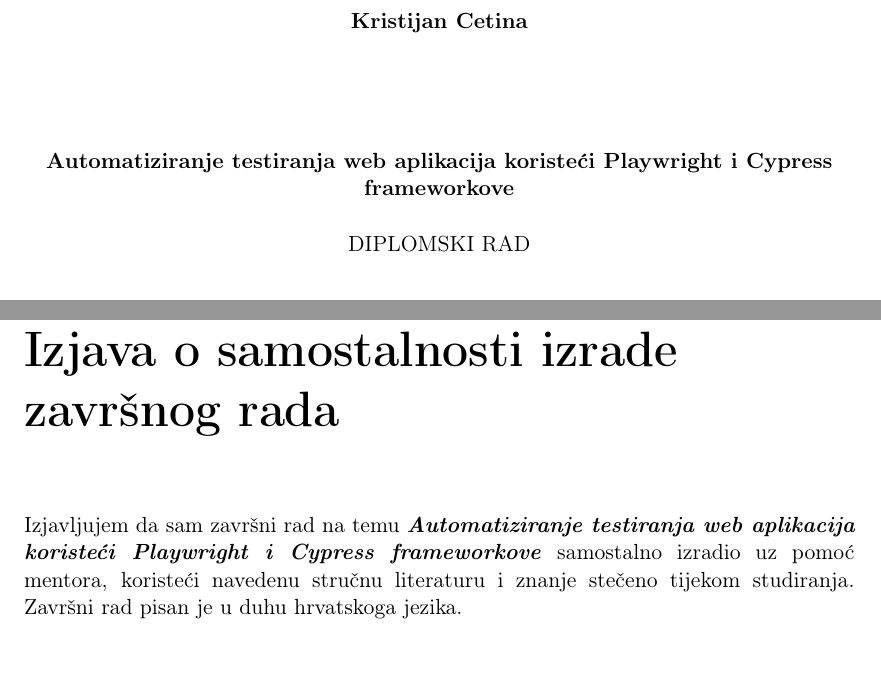
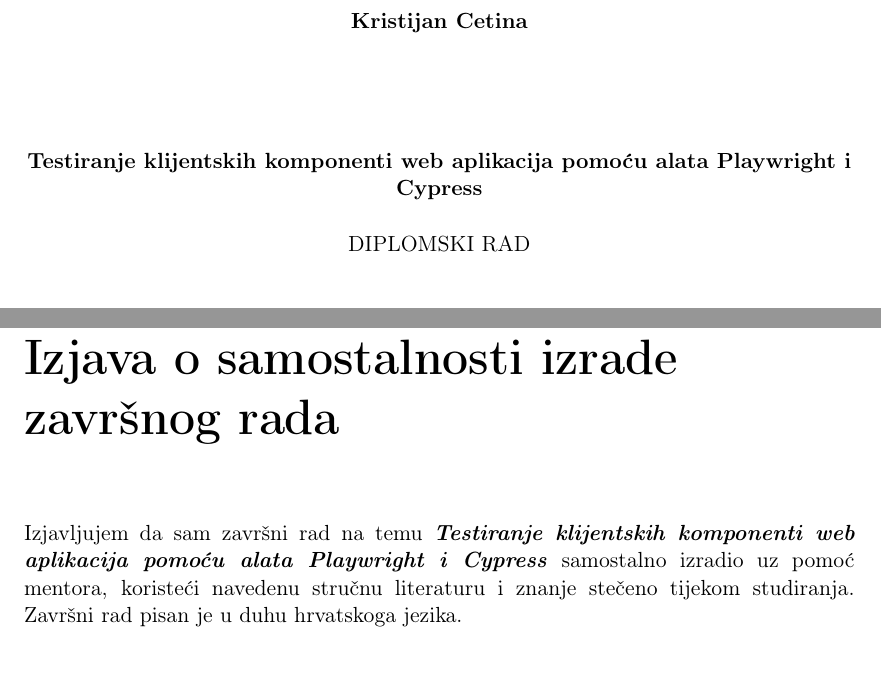
Before and after one commit to KristijanCetina/jsTesting, a LaTeX thesis (report/DiplomskiRad-KristijanCetina.tex): two parts of pages 2 and 4 of 18, joined at a grey line, cut so that both start at the same text. Compiled offline with pdfLaTeX.

Commit message:
update paper title

```diff
--- a/report/DiplomskiRad-KristijanCetina.tex
+++ b/report/DiplomskiRad-KristijanCetina.tex
@@ -39,7 +39,7 @@
 \pagenumbering{Roman}
 
 \newcommand{\kolegij}{Diplomski rad}
-\newcommand{\naslovRada}{Automatiziranje testiranja web aplikacija koristeći  Playwright i Cypress frameworkove}
+\newcommand{\naslovRada}{Testiranje klijentskih komponenti web aplikacija pomoću alata Playwright i Cypress}
 \newcommand{\mailFriendlynaslovRada}{Master's Thesis - JS Testing Frameworks}
 \newcommand{\authorName}{Kristijan Cetina}
 
```
Also changed, not shown: README.md, report/DiplomskiRad-KristijanCetina.pdf, report/makefile.
